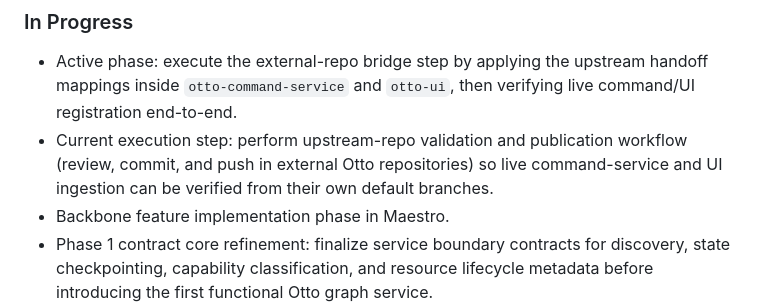
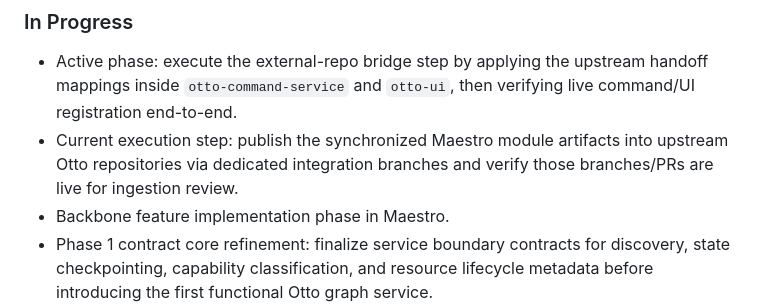
Before and after one commit to ronaldarroyowatson/Maestro, a Markdown page: docs/maestro-otto-integration-plan.md, the part around the change. Rendered like a GitHub page.

```diff
--- a/docs/maestro-otto-integration-plan.md
+++ b/docs/maestro-otto-integration-plan.md
@@ -82,7 +82,7 @@ This section is intentionally added before major implementation changes.
 ### In Progress
 
 - Active phase: execute the external-repo bridge step by applying the upstream handoff mappings inside `otto-command-service` and `otto-ui`, then verifying live command/UI registration end-to-end.
-- Current execution step: perform upstream-repo validation and publication workflow (review, commit, and push in external Otto repositories) so live command-service and UI ingestion can be verified from their own default branches.
+- Current execution step: publish the synchronized Maestro module artifacts into upstream Otto repositories via dedicated integration branches and verify those branches/PRs are live for ingestion review.
 - Backbone feature implementation phase in Maestro.
 - Phase 1 contract core refinement: finalize service boundary contracts for discovery, state checkpointing, capability classification, and resource lifecycle metadata before introducing the first functional Otto graph service.
 - Active execution objective: introduce explicit Workflow Runtime adapter contracts for run lifecycle, state transitions, checkpointing, and pause/resume/cancel operations, then wire the shared types into the public index and validate with TypeScript checks.
```
Also changed, not shown: docs/maestro-current-state.md (+1 -1 lines).
